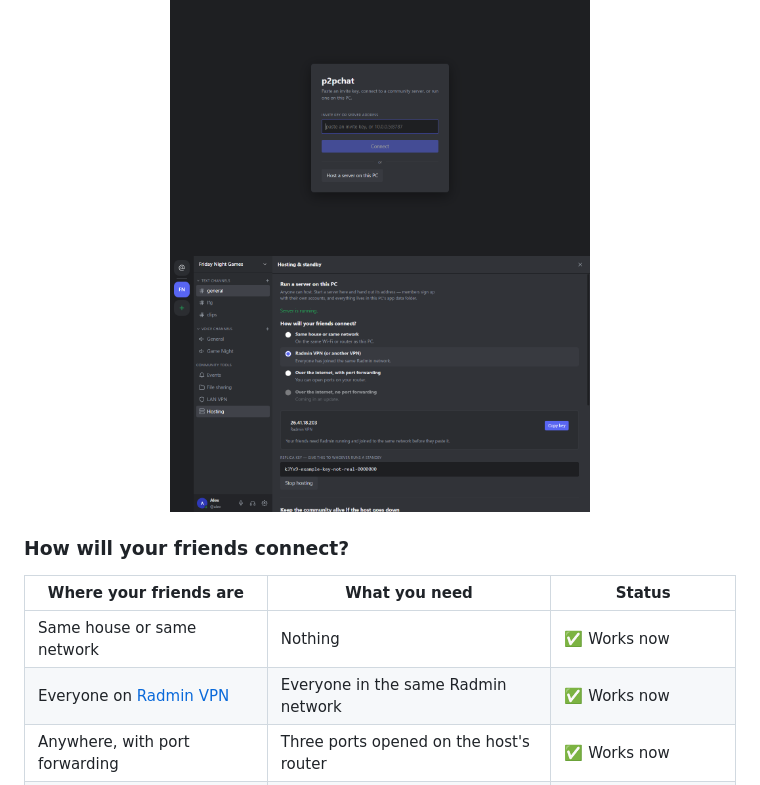
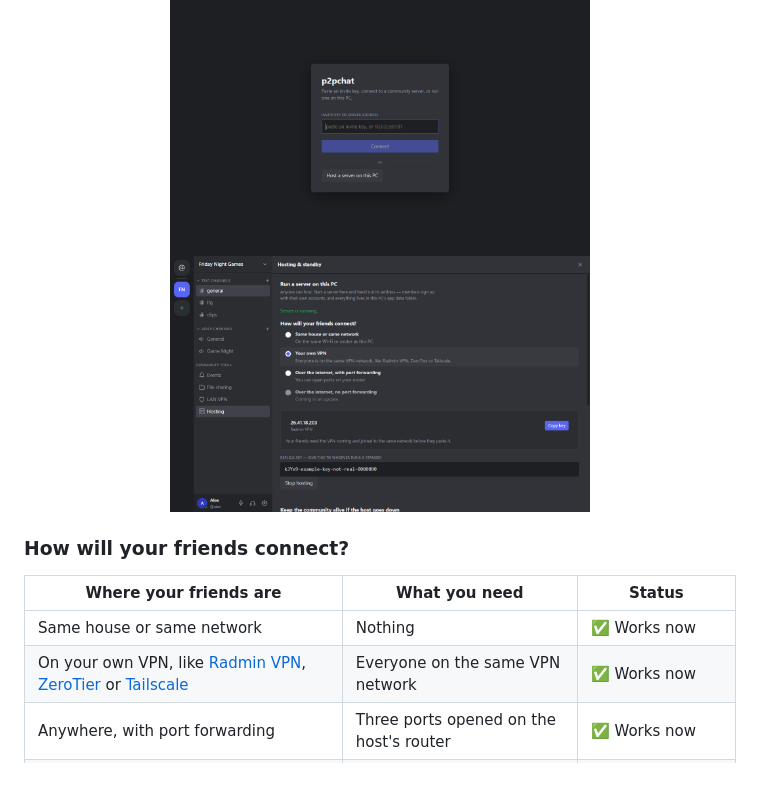
Before and after one commit to riaanclaw/p2pchat-releases, a Markdown page: README.md, the part around one of its changes. Drawn GitHub-style; pictures changed too: docs/screenshots/hosting.png.

Commit message:
Docs: "your own VPN" with Radmin VPN, ZeroTier and Tailscale as examples; new hosting screenshot

```diff
--- a/README.md
+++ b/README.md
@@ -59,7 +59,7 @@ invites. The difference is **where it lives**. With p2pchat:
 | Where your friends are | What you need | Status |
 |---|---|---|
 | Same house or same network | Nothing | ✅ Works now |
-| Everyone on [Radmin VPN](https://www.radmin-vpn.com/) | Everyone in the same Radmin network | ✅ Works now |
+| On your own VPN, like [Radmin VPN](https://www.radmin-vpn.com/), [ZeroTier](https://www.zerotier.com/) or [Tailscale](https://tailscale.com/) | Everyone on the same VPN network | ✅ Works now |
 | Anywhere, with port forwarding | Three ports opened on the host's router | ✅ Works now |
 | Anywhere, **no port forwarding** | Nothing: friends click an invite | 🛠 Coming in an update |
 
```
Also changed, not shown: other parts of README.md (+1 -1 lines), HOSTING.md (+6 -3 lines).
